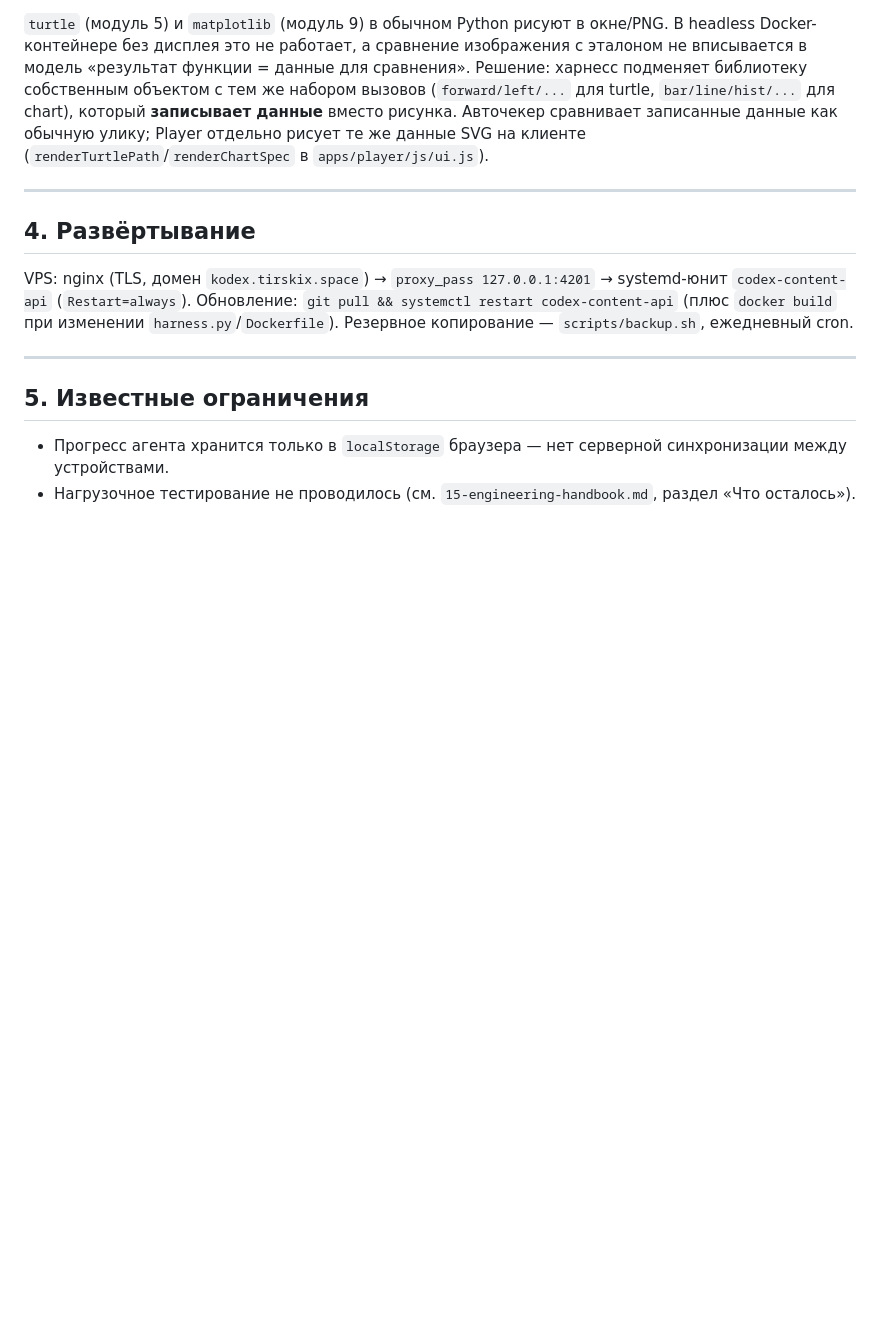
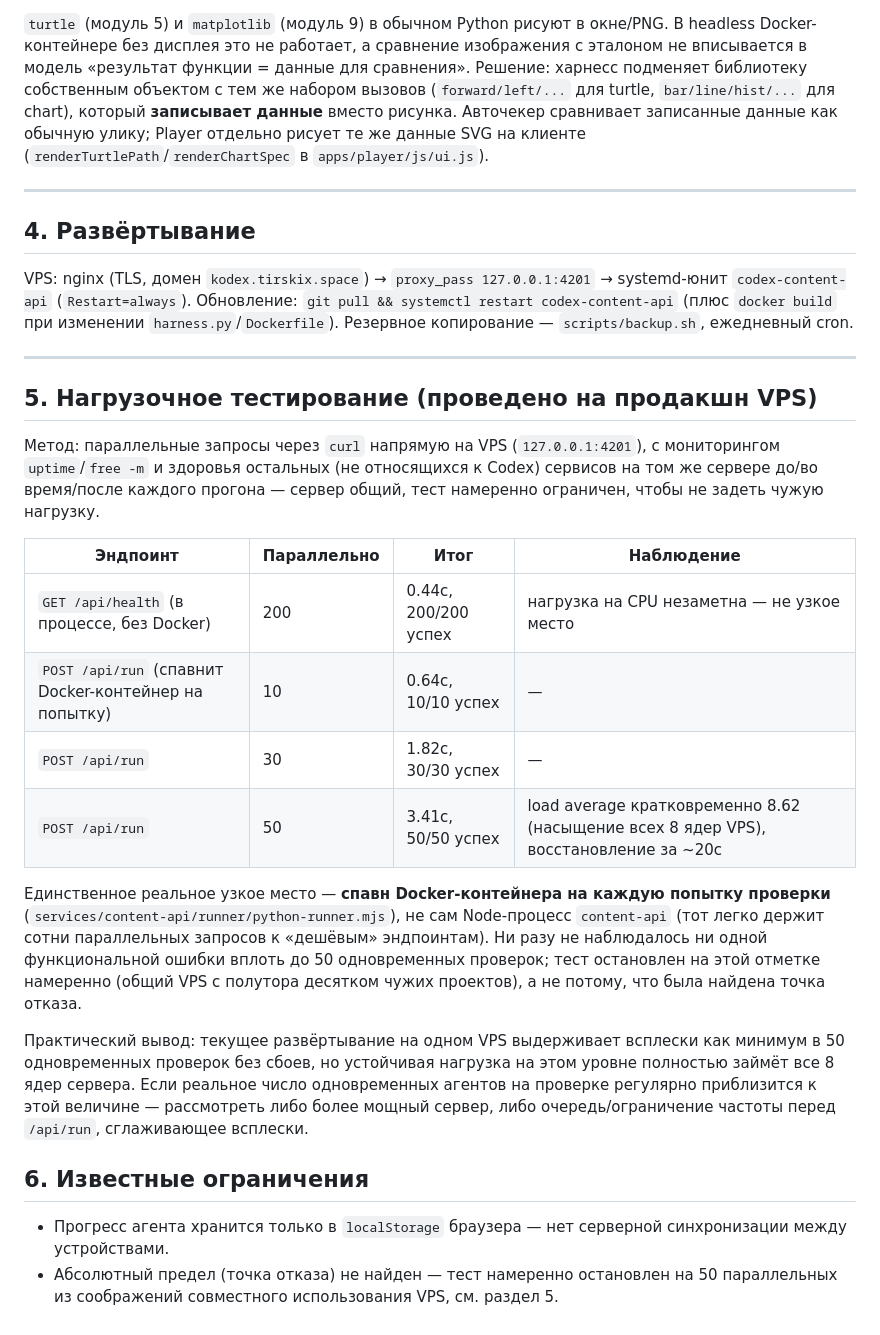
Before and after one commit to AspWinCode/kodex, a Markdown page: docs/10-technical-architecture.md, the part around the change. GitHub-like rendering; blank space fills up the shorter version.

```diff
--- a/docs/10-technical-architecture.md
+++ b/docs/10-technical-architecture.md
@@ -63,7 +63,22 @@ VPS: nginx (TLS, домен `kodex.tirskix.space`) → `proxy_pass 127.0.0.1:420
 
 ---
 
-## 5. Известные ограничения
+## 5. Нагрузочное тестирование (проведено на продакшн VPS)
+
+Метод: параллельные запросы через `curl` напрямую на VPS (`127.0.0.1:4201`), с мониторингом `uptime`/`free -m` и здоровья остальных (не относящихся к Codex) сервисов на том же сервере до/во время/после каждого прогона — сервер общий, тест намеренно ограничен, чтобы не задеть чужую нагрузку.
+
+| Эндпоинт | Параллельно | Итог | Наблюдение |
+|---|---|---|---|
+| `GET /api/health` (в процессе, без Docker) | 200 | 0.44с, 200/200 успех | нагрузка на CPU незаметна — не узкое место |
+| `POST /api/run` (спавнит Docker-контейнер на попытку) | 10 | 0.64с, 10/10 успех | — |
+| `POST /api/run` | 30 | 1.82с, 30/30 успех | — |
+| `POST /api/run` | 50 | 3.41с, 50/50 успех | load average кратковременно 8.62 (насыщение всех 8 ядер VPS), восстановление за ~20с |
+
+Единственное реальное узкое место — **спавн Docker-контейнера на каждую попытку проверки** (`services/content-api/runner/python-runner.mjs`), не сам Node-процесс `content-api` (тот легко держит сотни параллельных запросов к «дешёвым» эндпоинтам). Ни разу не наблюдалось ни одной функциональной ошибки вплоть до 50 одновременных проверок; тест остановлен на этой отметке намеренно (общий VPS с полутора десятком чужих проектов), а не потому, что была найдена точка отказа.
+
+Практический вывод: текущее развёртывание на одном VPS выдерживает всплески как минимум в 50 одновременных проверок без сбоев, но устойчивая нагрузка на этом уровне полностью займёт все 8 ядер сервера. Если реальное число одновременных агентов на проверке регулярно приблизится к этой величине — рассмотреть либо более мощный сервер, либо очередь/ограничение частоты перед `/api/run`, сглаживающее всплески.
+
+## 6. Известные ограничения
 
 - Прогресс агента хранится только в `localStorage` браузера — нет серверной синхронизации между устройствами.
-- Нагрузочное тестирование не проводилось (см. `15-engineering-handbook.md`, раздел «Что осталось»).
+- Абсолютный предел (точка отказа) не найден — тест намеренно остановлен на 50 параллельных из соображений совместного использования VPS, см. раздел 5.
```
Also changed, not shown: CHANGELOG.md (+18 -0 lines), docs/16-product-delivery-roadmap.md (+3 -2 lines).
